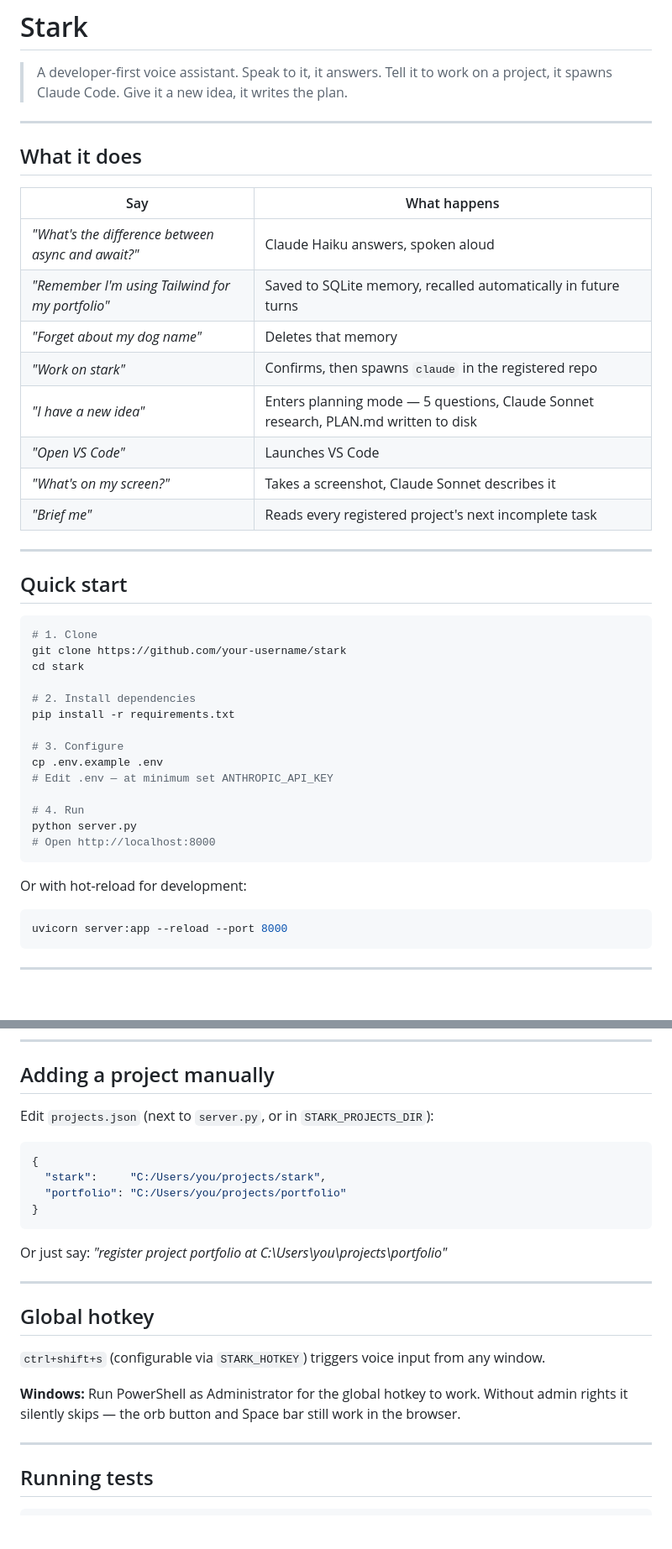
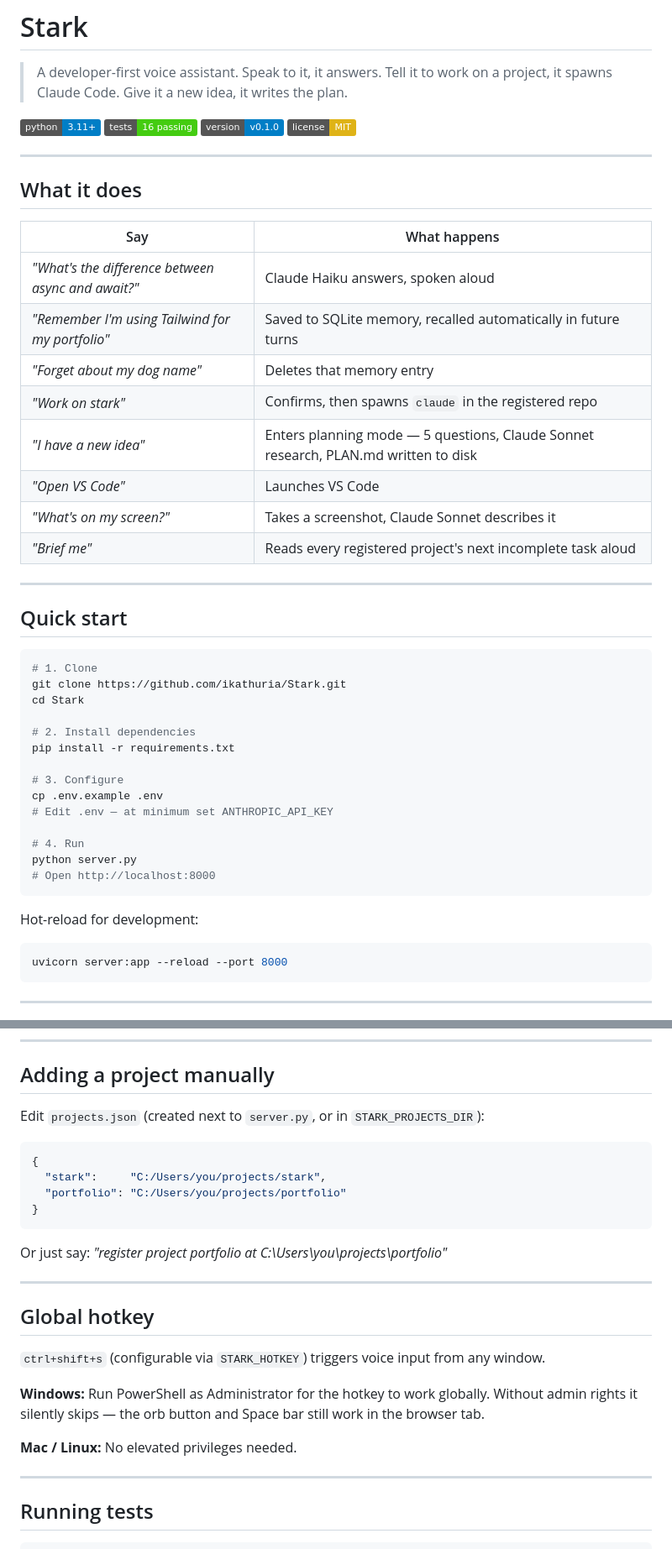
Before and after one commit to ikathuria/Stark, a Markdown page: README.md, 2 parts joined by grey strips. Shown at 84% size. Rendered like a GitHub page; badges without logos; blank space fills up the shorter version.

````diff
--- a/README.md
+++ b/README.md
@@ -1,6 +1,11 @@
 # Stark
 
 > A developer-first voice assistant. Speak to it, it answers. Tell it to work on a project, it spawns Claude Code. Give it a new idea, it writes the plan.
+
+[![Python 3.11+](https://img.shields.io/badge/python-3.11%2B-blue?logo=python&logoColor=white)](https://www.python.org/)
+[![Tests](https://img.shields.io/badge/tests-16%20passing-brightgreen)](#running-tests)
+[![v0.1.0](https://img.shields.io/badge/version-v0.1.0-informational)](https://github.com/ikathuria/Stark/releases/tag/v0.1.0)
+[![License: MIT](https://img.shields.io/badge/license-MIT-yellow)](LICENSE)
 
 ---
 
@@ -10,12 +15,12 @@
 |---|---|
 | *"What's the difference between async and await?"* | Claude Haiku answers, spoken aloud |
 | *"Remember I'm using Tailwind for my portfolio"* | Saved to SQLite memory, recalled automatically in future turns |
-| *"Forget about my dog name"* | Deletes that memory |
+| *"Forget about my dog name"* | Deletes that memory entry |
 | *"Work on stark"* | Confirms, then spawns `claude` in the registered repo |
 | *"I have a new idea"* | Enters planning mode — 5 questions, Claude Sonnet research, PLAN.md written to disk |
 | *"Open VS Code"* | Launches VS Code |
 | *"What's on my screen?"* | Takes a screenshot, Claude Sonnet describes it |
-| *"Brief me"* | Reads every registered project's next incomplete task |
+| *"Brief me"* | Reads every registered project's next incomplete task aloud |
 
 ---
 
@@ -23,8 +28,8 @@
 
 ```bash
 # 1. Clone
-git clone https://github.com/your-username/stark
-cd stark
+git clone https://github.com/ikathuria/Stark.git
+cd Stark
 
 # 2. Install dependencies
 pip install -r requirements.txt
@@ -38,7 +43,7 @@ python server.py
 # Open http://localhost:8000
 ```
 
-Or with hot-reload for development:
+Hot-reload for development:
 ```bash
 uvicorn server:app --reload --port 8000
 ```
@@ -149,7 +159,7 @@ CLAUDE.md          Reference for future Claude Code sessions
 
 ## Adding a project manually
 
-Edit `projects.json` (next to `server.py`, or in `STARK_PROJECTS_DIR`):
+Edit `projects.json` (created next to `server.py`, or in `STARK_PROJECTS_DIR`):
 
 ```json
 {
@@ -166,7 +176,9 @@ Or just say: *"register project portfolio at C:\Users\you\projects\portfolio"*
 
 `ctrl+shift+s` (configurable via `STARK_HOTKEY`) triggers voice input from any window.
 
-**Windows:** Run PowerShell as Administrator for the global hotkey to work. Without admin rights it silently skips — the orb button and Space bar still work in the browser.
+**Windows:** Run PowerShell as Administrator for the hotkey to work globally. Without admin rights it silently skips — the orb button and Space bar still work in the browser tab.
+
+**Mac / Linux:** No elevated privileges needed.
 
 ---
 
````
Also changed, not shown: other parts of README.md (+27 -22 lines).
